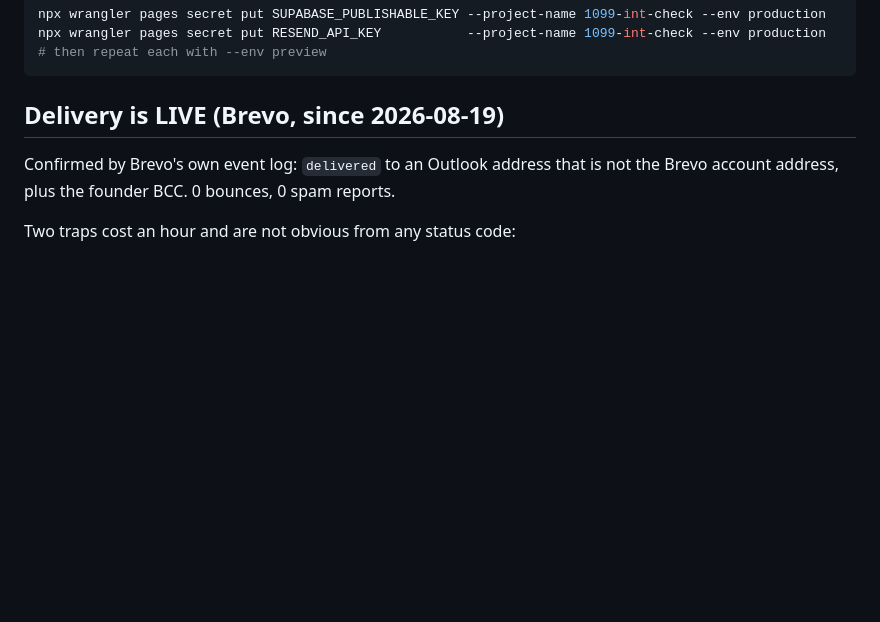
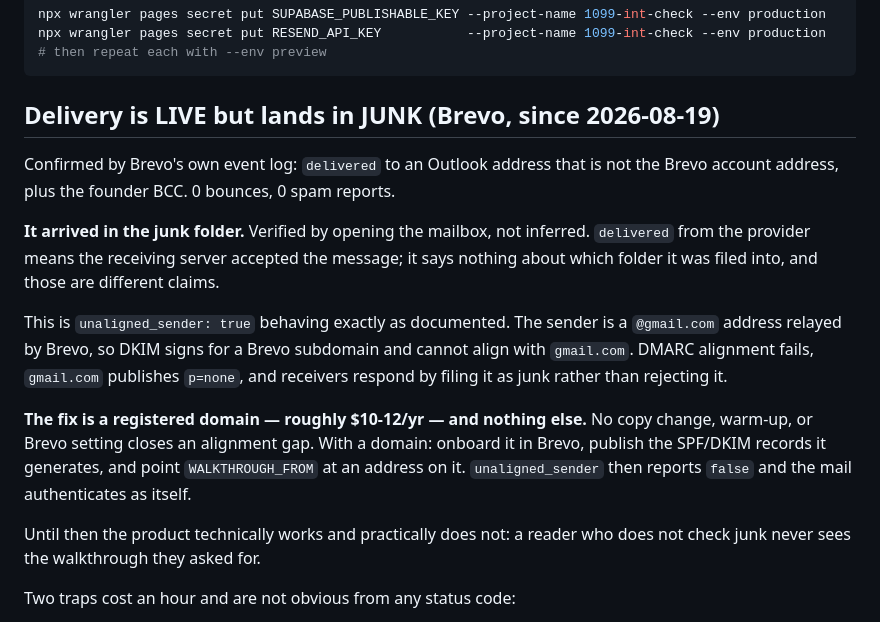
Before and after one commit to Ash01512/1099-int-check, a Markdown page: CLAUDE.md, the part around the change. Rendered like a GitHub page; blank space fills up the shorter version.

Commit message:
docs: delivery works and lands in junk — record it, do not claim success
The walkthrough was confirmed delivered by Brevo's event log and then
confirmed, by opening the mailbox, to have arrived in the junk folder.

Those are different claims and the distinction is the whole point.
"delivered" from a provider means the receiving server accepted the
message. It says nothing about which folder it was filed into. Treating
the first as proof of the second is exactly the overclaiming this project
exists to avoid, and it would have been easy to stop at the green event
log and call it done.

The cause is not a mystery and was predicted before sending:
unaligned_sender has reported true since Brevo was configured. The sender
is a @gmail.com address relayed by Brevo, so DKIM signs for a Brevo
subdomain and cannot align with gmail.com. DMARC alignment fails,
gmail.com publishes p=none, and receivers file rather than reject. Junk
is the designed outcome of that configuration, not a deliverability
mystery to tune away.

No copy change, sending warm-up, or Brevo setting closes an alignment
gap. A registered domain does, for roughly $10-12/yr, and it is the only
thing that does.

So the honest status is recorded as: technically working, practically
not. A reader who does not check junk never sees the walkthrough they
asked for, which for a page whose entire promise is that an email arrives
is close to the thing not working.

````diff
--- a/CLAUDE.md
+++ b/CLAUDE.md
@@ -54,9 +54,28 @@ npx wrangler pages secret put RESEND_API_KEY           --project-name 1099-int-c
 # then repeat each with --env preview
 ```
 
-## Delivery is LIVE (Brevo, since 2026-08-19)
+## Delivery is LIVE but lands in JUNK (Brevo, since 2026-08-19)
 Confirmed by Brevo's own event log: `delivered` to an Outlook address that is
 not the Brevo account address, plus the founder BCC. 0 bounces, 0 spam reports.
+
+**It arrived in the junk folder.** Verified by opening the mailbox, not
+inferred. `delivered` from the provider means the receiving server accepted
+the message; it says nothing about which folder it was filed into, and those
+are different claims.
+
+This is `unaligned_sender: true` behaving exactly as documented. The sender is
+a `@gmail.com` address relayed by Brevo, so DKIM signs for a Brevo subdomain
+and cannot align with `gmail.com`. DMARC alignment fails, `gmail.com` publishes
+`p=none`, and receivers respond by filing it as junk rather than rejecting it.
+
+**The fix is a registered domain — roughly $10-12/yr — and nothing else.** No
+copy change, warm-up, or Brevo setting closes an alignment gap. With a domain:
+onboard it in Brevo, publish the SPF/DKIM records it generates, and point
+`WALKTHROUGH_FROM` at an address on it. `unaligned_sender` then reports `false`
+and the mail authenticates as itself.
+
+Until then the product technically works and practically does not: a reader who
+does not check junk never sees the walkthrough they asked for.
 
 Two traps cost an hour and are not obvious from any status code:
 
````
